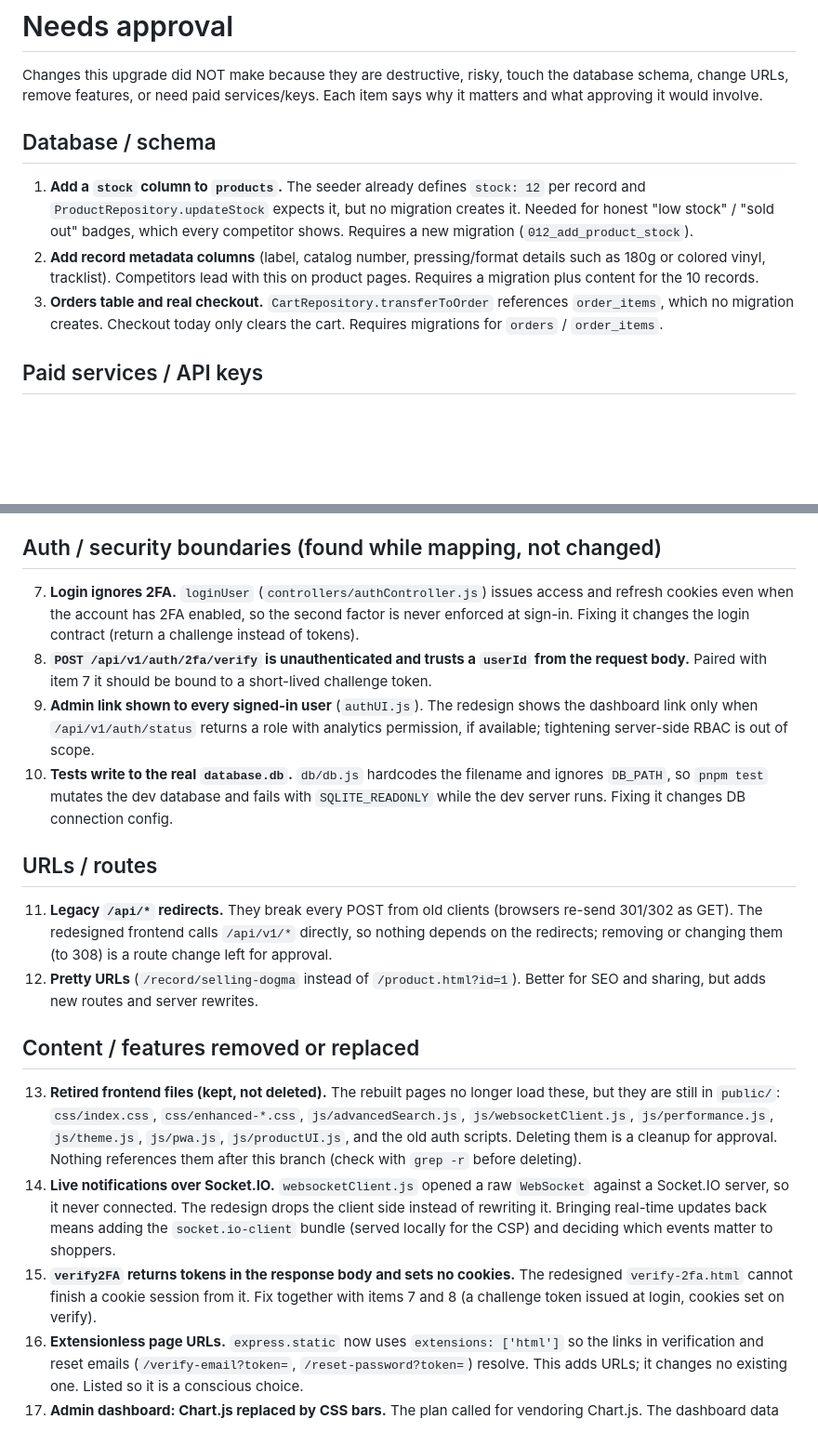
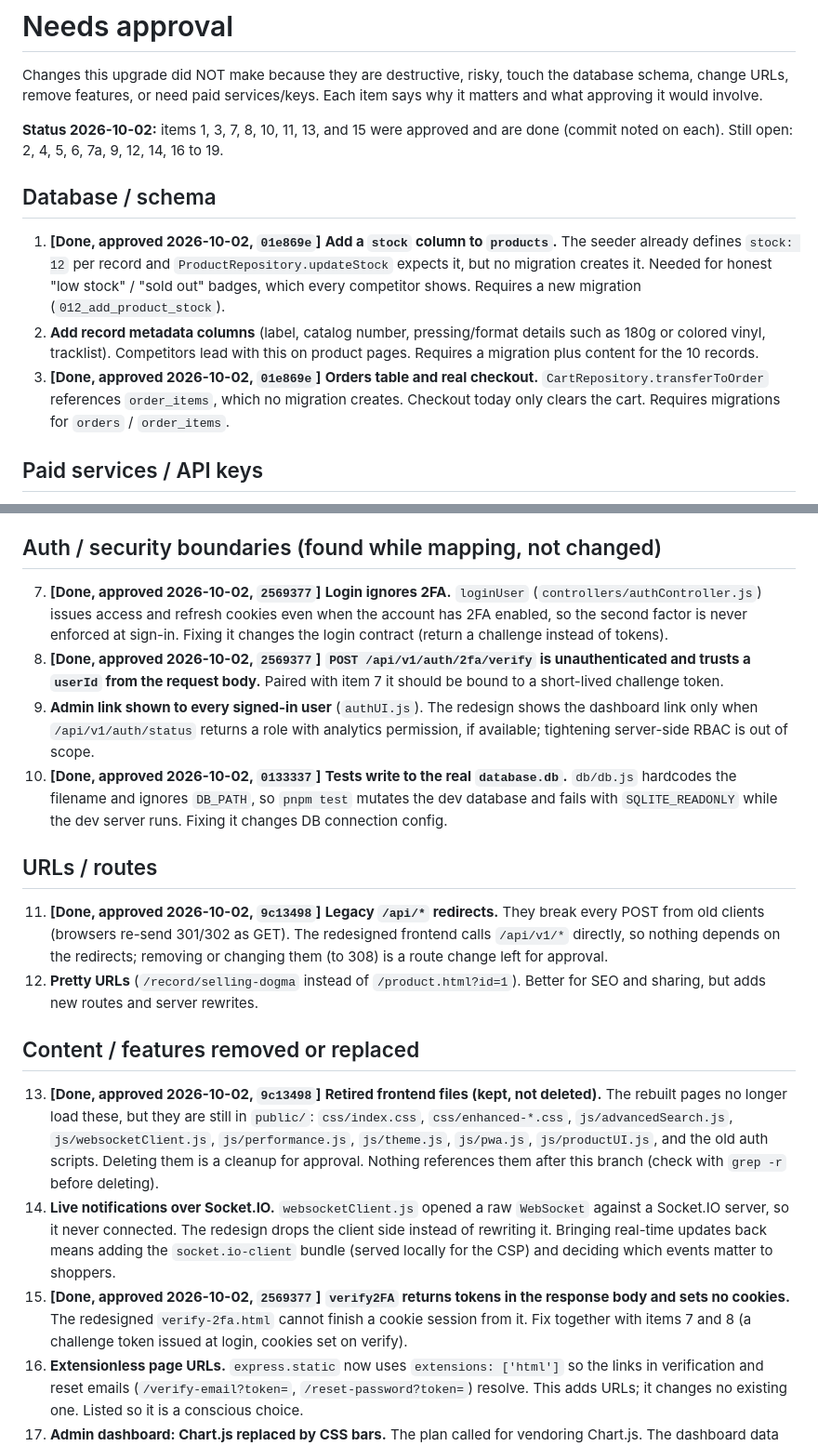
Before and after one commit to forbiddenlink/spiralsounds, a Markdown page: design-research/needs-approval.md, 2 parts joined by grey strips. Shown at 93% size. Drawn GitHub-style; blank space fills up the shorter version.

```diff
--- a/design-research/needs-approval.md
+++ b/design-research/needs-approval.md
@@ -2,11 +2,13 @@
 
 Changes this upgrade did NOT make because they are destructive, risky, touch the database schema, change URLs, remove features, or need paid services/keys. Each item says why it matters and what approving it would involve.
 
+**Status 2026-10-02:** items 1, 3, 7, 8, 10, 11, 13, and 15 were approved and are done (commit noted on each). Still open: 2, 4, 5, 6, 7a, 9, 12, 14, 16 to 19.
+
 ## Database / schema
 
-1. **Add a `stock` column to `products`.** The seeder already defines `stock: 12` per record and `ProductRepository.updateStock` expects it, but no migration creates it. Needed for honest "low stock" / "sold out" badges, which every competitor shows. Requires a new migration (`012_add_product_stock`).
+1. **[Done, approved 2026-10-02, `01e869e`]** **Add a `stock` column to `products`.** The seeder already defines `stock: 12` per record and `ProductRepository.updateStock` expects it, but no migration creates it. Needed for honest "low stock" / "sold out" badges, which every competitor shows. Requires a new migration (`012_add_product_stock`).
 2. **Add record metadata columns** (label, catalog number, pressing/format details such as 180g or colored vinyl, tracklist). Competitors lead with this on product pages. Requires a migration plus content for the 10 records.
-3. **Orders table and real checkout.** `CartRepository.transferToOrder` references `order_items`, which no migration creates. Checkout today only clears the cart. Requires migrations for `orders` / `order_items`.
+3. **[Done, approved 2026-10-02, `01e869e`]** **Orders table and real checkout.** `CartRepository.transferToOrder` references `order_items`, which no migration creates. Checkout today only clears the cart. Requires migrations for `orders` / `order_items`.
 
 ## Paid services / API keys
 
@@ -18,21 +20,21 @@ Changes this upgrade did NOT make because they are destructive, risky, touch the
 
 ## Auth / security boundaries (found while mapping, not changed)
 
-7. **Login ignores 2FA.** `loginUser` (`controllers/authController.js`) issues access and refresh cookies even when the account has 2FA enabled, so the second factor is never enforced at sign-in. Fixing it changes the login contract (return a challenge instead of tokens).
-8. **`POST /api/v1/auth/2fa/verify` is unauthenticated and trusts a `userId` from the request body.** Paired with item 7 it should be bound to a short-lived challenge token.
+7. **[Done, approved 2026-10-02, `2569377`]** **Login ignores 2FA.** `loginUser` (`controllers/authController.js`) issues access and refresh cookies even when the account has 2FA enabled, so the second factor is never enforced at sign-in. Fixing it changes the login contract (return a challenge instead of tokens).
+8. **[Done, approved 2026-10-02, `2569377`]** **`POST /api/v1/auth/2fa/verify` is unauthenticated and trusts a `userId` from the request body.** Paired with item 7 it should be bound to a short-lived challenge token.
 9. **Admin link shown to every signed-in user** (`authUI.js`). The redesign shows the dashboard link only when `/api/v1/auth/status` returns a role with analytics permission, if available; tightening server-side RBAC is out of scope.
-10. **Tests write to the real `database.db`.** `db/db.js` hardcodes the filename and ignores `DB_PATH`, so `pnpm test` mutates the dev database and fails with `SQLITE_READONLY` while the dev server runs. Fixing it changes DB connection config.
+10. **[Done, approved 2026-10-02, `0133337`]** **Tests write to the real `database.db`.** `db/db.js` hardcodes the filename and ignores `DB_PATH`, so `pnpm test` mutates the dev database and fails with `SQLITE_READONLY` while the dev server runs. Fixing it changes DB connection config.
 
 ## URLs / routes
 
-11. **Legacy `/api/*` redirects.** They break every POST from old clients (browsers re-send 301/302 as GET). The redesigned frontend calls `/api/v1/*` directly, so nothing depends on the redirects; removing or changing them (to 308) is a route change left for approval.
+11. **[Done, approved 2026-10-02, `9c13498`]** **Legacy `/api/*` redirects.** They break every POST from old clients (browsers re-send 301/302 as GET). The redesigned frontend calls `/api/v1/*` directly, so nothing depends on the redirects; removing or changing them (to 308) is a route change left for approval.
 12. **Pretty URLs** (`/record/selling-dogma` instead of `/product.html?id=1`). Better for SEO and sharing, but adds new routes and server rewrites.
 
 ## Content / features removed or replaced
 
-13. **Retired frontend files (kept, not deleted).** The rebuilt pages no longer load these, but they are still in `public/`: `css/index.css`, `css/enhanced-*.css`, `js/advancedSearch.js`, `js/websocketClient.js`, `js/performance.js`, `js/theme.js`, `js/pwa.js`, `js/productUI.js`, and the old auth scripts. Deleting them is a cleanup for approval. Nothing references them after this branch (check with `grep -r` before deleting).
+13. **[Done, approved 2026-10-02, `9c13498`]** **Retired frontend files (kept, not deleted).** The rebuilt pages no longer load these, but they are still in `public/`: `css/index.css`, `css/enhanced-*.css`, `js/advancedSearch.js`, `js/websocketClient.js`, `js/performance.js`, `js/theme.js`, `js/pwa.js`, `js/productUI.js`, and the old auth scripts. Deleting them is a cleanup for approval. Nothing references them after this branch (check with `grep -r` before deleting).
 14. **Live notifications over Socket.IO.** `websocketClient.js` opened a raw `WebSocket` against a Socket.IO server, so it never connected. The redesign drops the client side instead of rewriting it. Bringing real-time updates back means adding the `socket.io-client` bundle (served locally for the CSP) and deciding which events matter to shoppers.
-15. **`verify2FA` returns tokens in the response body and sets no cookies.** The redesigned `verify-2fa.html` cannot finish a cookie session from it. Fix together with items 7 and 8 (a challenge token issued at login, cookies set on verify).
+15. **[Done, approved 2026-10-02, `2569377`]** **`verify2FA` returns tokens in the response body and sets no cookies.** The redesigned `verify-2fa.html` cannot finish a cookie session from it. Fix together with items 7 and 8 (a challenge token issued at login, cookies set on verify).
 16. **Extensionless page URLs.** `express.static` now uses `extensions: ['html']` so the links in verification and reset emails (`/verify-email?token=`, `/reset-password?token=`) resolve. This adds URLs; it changes no existing one. Listed so it is a conscious choice.
 17. **Admin dashboard: Chart.js replaced by CSS bars.** The plan called for vendoring Chart.js. The dashboard data (5 genres, a handful of records) reads better as labelled bars and a table, with no 200 KB dependency. If richer charts are wanted later, vendor `chart.js` into `public/vendor/`.
 18. **Analytics service fixes made on this branch.** `AnalyticsService` aliased a subquery as `returning` (an SQLite keyword) and the route called `getRealTimeMetrics` (the method is `getRealtimeMetrics`), so the dashboard always returned 500. Both are fixed. `getInventoryStatus` still needs the `stock` column (item 1) and is skipped until then. Review the fix in `services/AnalyticsService.js` and `routes/v1/analytics.js`.
```
Also changed, not shown: design-research/report.md (+25 -8 lines).
